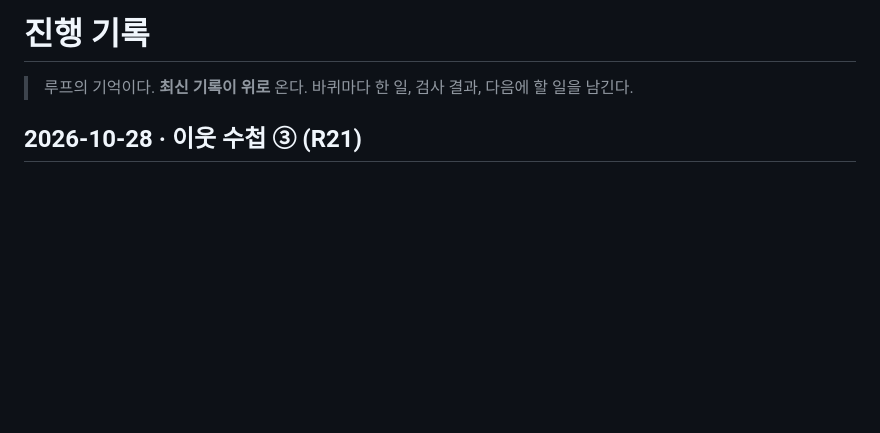
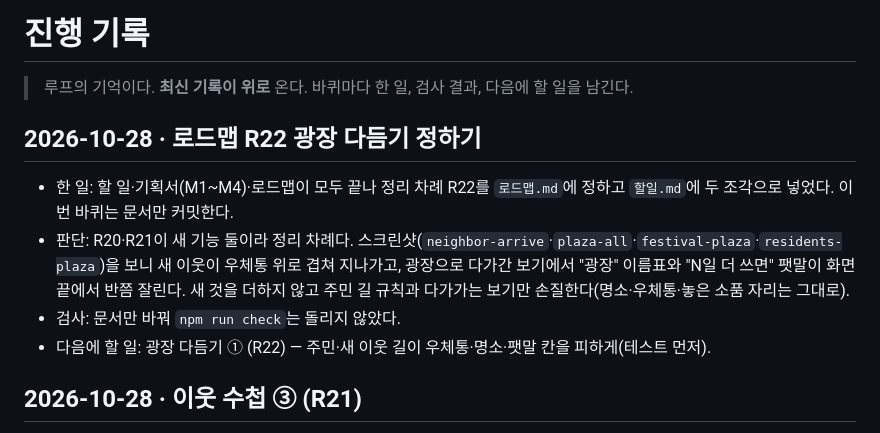
Before and after one commit to qkrrjs0811/diary_village, a Markdown page: 진행기록.md, the part around the change. Rendered like a GitHub page; blank space fills up the shorter version.

```diff
--- a/진행기록.md
+++ b/진행기록.md
@@ -1,6 +1,12 @@
 # 진행 기록
 
 > 루프의 기억이다. **최신 기록이 위로** 온다. 바퀴마다 한 일, 검사 결과, 다음에 할 일을 남긴다.
+
+## 2026-10-28 · 로드맵 R22 광장 다듬기 정하기
+- 한 일: 할 일·기획서(M1~M4)·로드맵이 모두 끝나 정리 차례 R22를 `로드맵.md`에 정하고 `할일.md`에 두 조각으로 넣었다. 이번 바퀴는 문서만 커밋한다.
+- 판단: R20·R21이 새 기능 둘이라 정리 차례다. 스크린샷(`neighbor-arrive`·`plaza-all`·`festival-plaza`·`residents-plaza`)을 보니 새 이웃이 우체통 위로 겹쳐 지나가고, 광장으로 다가간 보기에서 "광장" 이름표와 "N일 더 쓰면" 팻말이 화면 끝에서 반쯤 잘린다. 새 것을 더하지 않고 주민 길 규칙과 다가가는 보기만 손질한다(명소·우체통·놓은 소품 자리는 그대로).
+- 검사: 문서만 바꿔 `npm run check`는 돌리지 않았다.
+- 다음에 할 일: 광장 다듬기 ① (R22) — 주민·새 이웃 길이 우체통·명소·팻말 칸을 피하게(테스트 먼저).
 
 ## 2026-10-28 · 이웃 수첩 ③ (R21)
 - 한 일: `core/resident.ts`에 테스트 먼저(없는 함수·인자로 실패 확인) 새 이웃 규칙을 더했다. `residentWalks(…, newcomers)`는 새 이웃에게 광장 길을 먼저 주고(쓰는 길 묶음은 그대로, 주인만 바뀜), `todayGuests(…, newcomers)`는 새 이웃을 손님 차례 맨 뒤로 보내 다른 주민이 있으면 손님이 되지 않게 한다. `plazaEntrance`(그 길과 같은 줄의 광장 앞 가장자리)와 `onPlaza`를 두었다. 한 줄을 써서 새 이웃이 오면 그 주민은 광장 앞 가장자리에 숨어 기다리다가, 짓는 연출이 돌아온 뒤(축하 카드가 뜨면 닫은 뒤) 카메라가 광장으로 다가가 머무는 동안 통통 다섯 번 뛰어 제 길로 들어오고, 원래 보기로 돌아온다(`welcomeNeighbor`, `camera.visit` 함께 씀).
```
Also changed, not shown: 로드맵.md (+7 -0 lines), 할일.md (+2 -0 lines).
